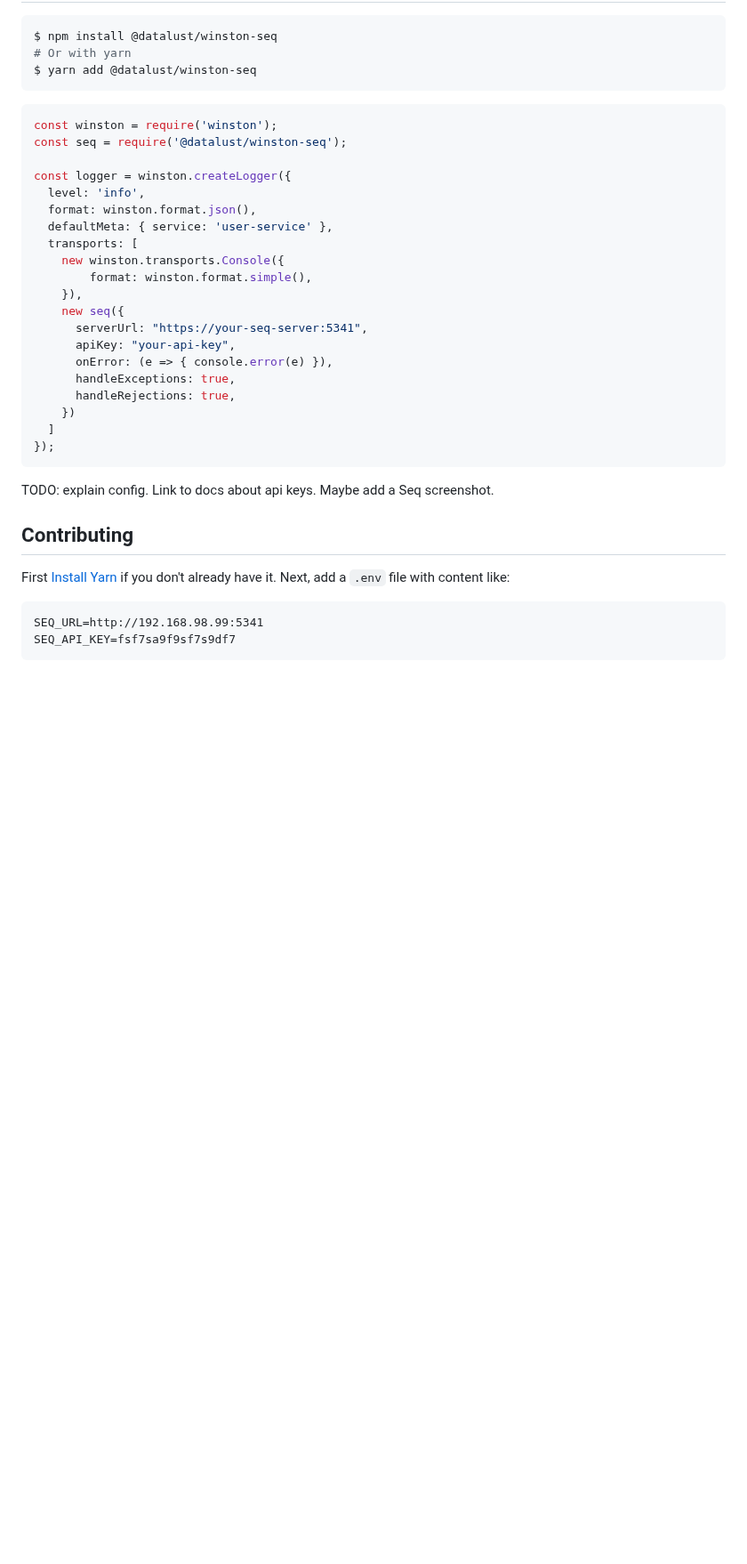
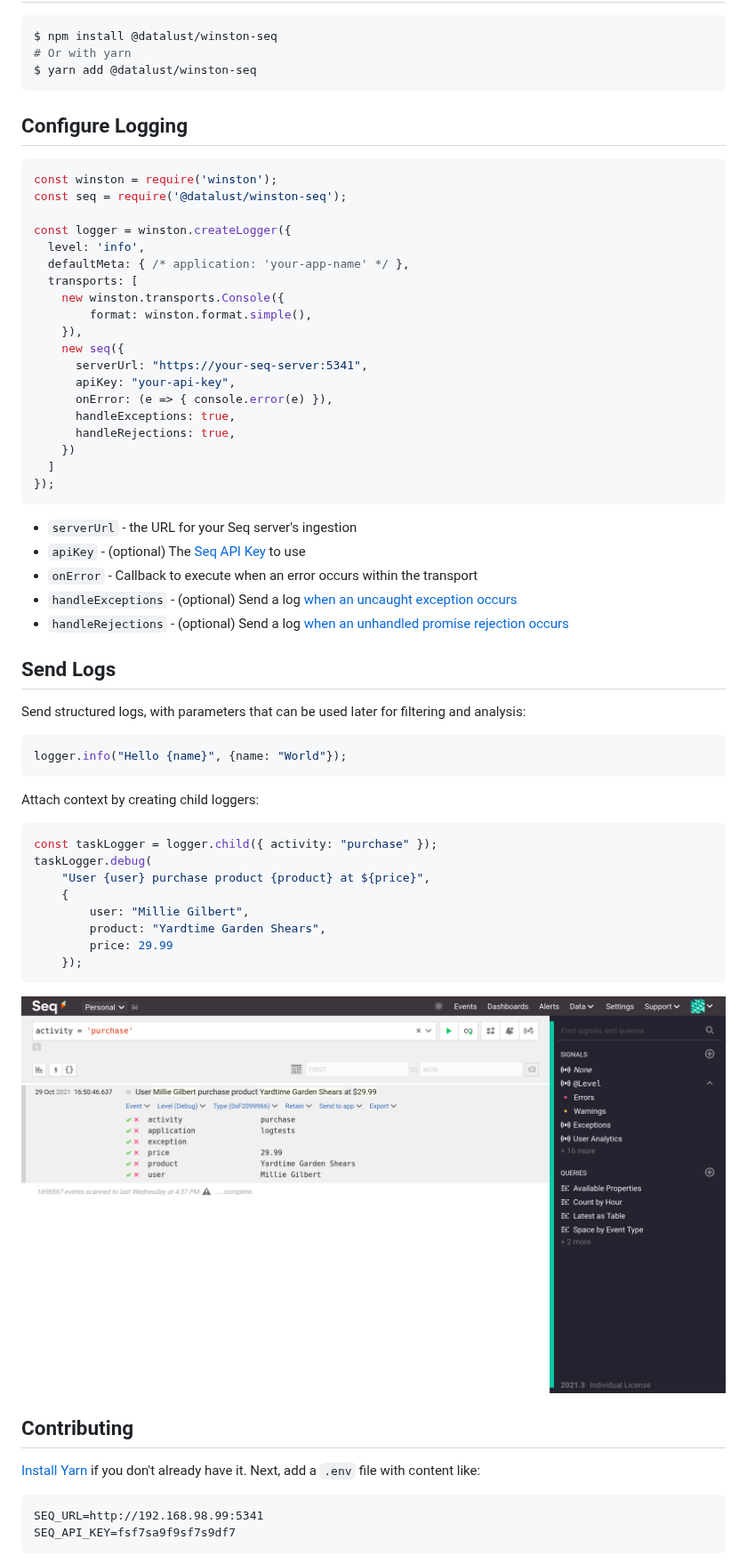
Before and after one commit to datalust/winston-seq, a Markdown page: README.md, the part around one of its changes. Shown at 89% size. Rendered like a GitHub page; pictures changed too: assets/purchase.png (added); blank space fills up the shorter version.

Commit message:
Improved README

````diff
--- a/README.md
+++ b/README.md
@@ -10,14 +12,15 @@ $ npm install @datalust/winston-seq
 $ yarn add @datalust/winston-seq
 ```
 
+## Configure Logging
+
 ```ts
 const winston = require('winston');
 const seq = require('@datalust/winston-seq');
 
 const logger = winston.createLogger({
   level: 'info',
-  format: winston.format.json(),
-  defaultMeta: { service: 'user-service' },
+  defaultMeta: { /* application: 'your-app-name' */ },
   transports: [
     new winston.transports.Console({
         format: winston.format.simple(),
@@ -33,11 +36,38 @@ const logger = winston.createLogger({
 });
 ```
 
-TODO: explain config. Link to docs about api keys. Maybe add a Seq screenshot.
+* `serverUrl` - the URL for your Seq server's ingestion
+* `apiKey` - (optional) The [Seq API Key](https://docs.datalust.co/docs/getting-logs-into-seq#api-keys) to use
+* `onError` - Callback to execute when an error occurs within the transport
+* `handleExceptions` - (optional) Send a log [when an uncaught exception occurs](https://github.com/winstonjs/winston#handling-uncaught-exceptions-with-winston)
+* `handleRejections` - (optional) Send a log [when an unhandled promise rejection occurs](https://github.com/winstonjs/winston#handling-uncaught-promise-rejections-with-winston)
+
+## Send Logs
+
+Send structured logs, with parameters that can be used later for filtering and analysis:
+
+```ts
+logger.info("Hello {name}", {name: "World"});
+```
+
+Attach context by creating child loggers:
+
+```ts
+const taskLogger = logger.child({ activity: "purchase" });
+taskLogger.debug(
+    "User {user} purchase product {product} at ${price}",
+    {
+        user: "Millie Gilbert",
+        product: "Yardtime Garden Shears",
+        price: 29.99
+    });
+```
+
+![An event in Seq](assets/purchase.png)
 
 ## Contributing
 
-First [Install Yarn](https://yarnpkg.com/getting-started/install) if you don't already have it. Next, add a `.env` file with content like:
+[Install Yarn](https://yarnpkg.com/getting-started/install) if you don't already have it. Next, add a `.env` file with content like:
 
 ```
 SEQ_URL=http://192.168.98.99:5341
````
Also changed, not shown: other parts of README.md (+4 -2 lines), assets/seq-log-search-feature-2220w.gif (added), 2 other files.
